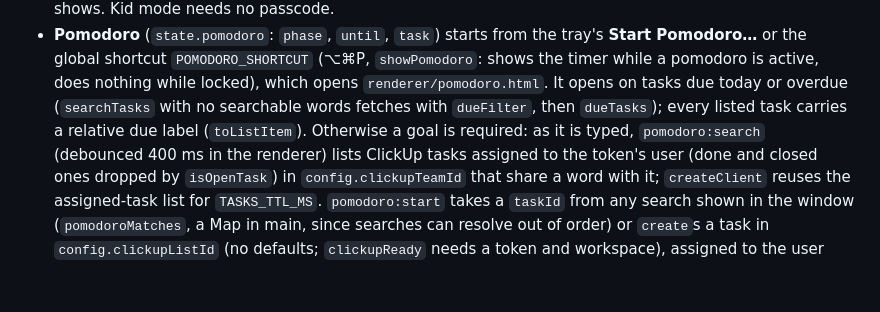
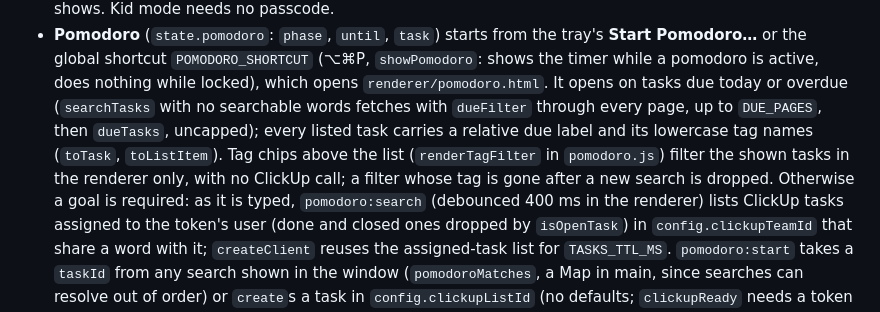
Before and after one commit to rosinghal/focus, a Markdown page: AGENTS.md, the part around the change. GitHub-like rendering; blank space fills up the shorter version.

```diff
--- a/AGENTS.md
+++ b/AGENTS.md
@@ -135,8 +135,10 @@ npm run dist     # unsigned macOS .dmg in dist/ (CSC_IDENTITY_AUTO_DISCOVERY=fal
 - **Pomodoro** (`state.pomodoro`: `phase`, `until`, `task`) starts from the tray's **Start Pomodoro…** or the global
   shortcut `POMODORO_SHORTCUT` (⌥⌘P, `showPomodoro`: shows the timer while a pomodoro is active, does nothing while
   locked), which opens `renderer/pomodoro.html`. It opens on tasks due today or overdue
-  (`searchTasks` with no searchable words fetches with `dueFilter`, then `dueTasks`); every listed task carries a
-  relative due label (`toListItem`). Otherwise a goal is required: as it is typed, `pomodoro:search` (debounced 400 ms in the renderer) lists
+  (`searchTasks` with no searchable words fetches with `dueFilter` through every page, up to `DUE_PAGES`, then `dueTasks`,
+  uncapped); every listed task carries a relative due label and its lowercase tag names (`toTask`, `toListItem`).
+  Tag chips above the list (`renderTagFilter` in `pomodoro.js`) filter the shown tasks in the renderer only, with no
+  ClickUp call; a filter whose tag is gone after a new search is dropped. Otherwise a goal is required: as it is typed, `pomodoro:search` (debounced 400 ms in the renderer) lists
   ClickUp tasks assigned to the token's user (done and closed ones dropped by `isOpenTask`) in `config.clickupTeamId` that share a word with it; `createClient` reuses the assigned-task
   list for `TASKS_TTL_MS`. `pomodoro:start` takes a `taskId` from any search shown in the window (`pomodoroMatches`, a
   Map in main, since searches can resolve out of order) or `create`s a task in `config.clickupListId` (no defaults; `clickupReady` needs a token and workspace), assigned to the user
```
Also changed, not shown: CHANGELOG.md (+12 -0 lines), README.md (+2 -1 lines), docs/screenshots/pomodoro.png, 7 other files.
